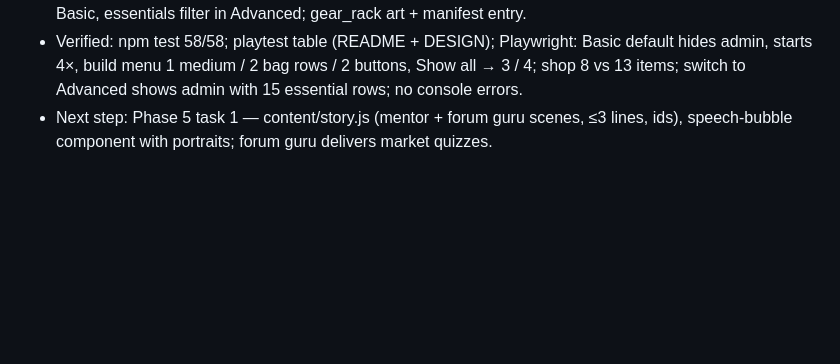
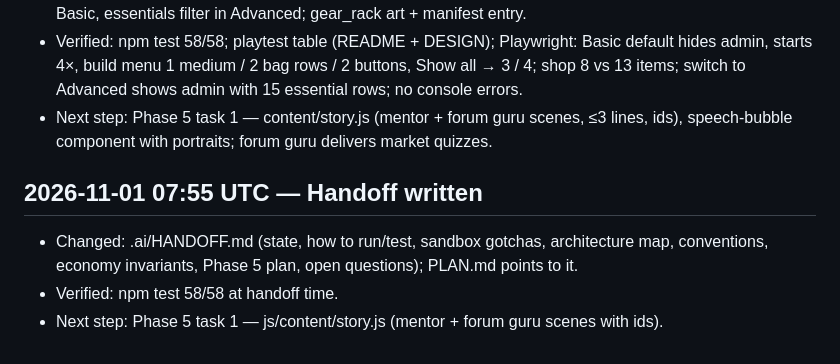
Before and after one commit to ghlbprxx/2026_oct_test, a Markdown page: pink-oyster-run/.ai/PROGRESS.md, the part around the change. GitHub-like rendering; blank space fills up the shorter version.

Commit message:
Pink Oyster Run: add session handoff doc
Co-Authored-By: Claude Opus 5.5 <noreply@anthropic.com>
Claude-Session: https://claude.ai/code/session_011vey1paXJRwW1px3wdmjPA

```diff
--- a/pink-oyster-run/.ai/PROGRESS.md
+++ b/pink-oyster-run/.ai/PROGRESS.md
@@ -66,3 +66,8 @@
 - Changed: js/sim/autoplay.js, tools/playtest.mjs, tests/economy.test.js (bot.test.js removed); rack gear + per-spot locks; marketMode auto/book/skip + haulWorthIt; species-done no longer re-masters; Basic/Advanced play style (setup + pause menu), basic-only filtered build menu/shop, Set for pinks, admin panel hidden in Basic, essentials filter in Advanced; gear_rack art + manifest entry.
 - Verified: npm test 58/58; playtest table (README + DESIGN); Playwright: Basic default hides admin, starts 4×, build menu 1 medium / 2 bag rows / 2 buttons, Show all → 3 / 4; shop 8 vs 13 items; switch to Advanced shows admin with 15 essential rows; no console errors.
 - Next step: Phase 5 task 1 — content/story.js (mentor + forum guru scenes, ≤3 lines, ids), speech-bubble component with portraits; forum guru delivers market quizzes.
+
+## 2026-11-01 07:55 UTC — Handoff written
+- Changed: .ai/HANDOFF.md (state, how to run/test, sandbox gotchas, architecture map, conventions, economy invariants, Phase 5 plan, open questions); PLAN.md points to it.
+- Verified: npm test 58/58 at handoff time.
+- Next step: Phase 5 task 1 — js/content/story.js (mentor + forum guru scenes with ids).
```
Also changed, not shown: pink-oyster-run/.ai/HANDOFF.md (added, +144 -0 lines), pink-oyster-run/.ai/PLAN.md (+2 -0 lines).
